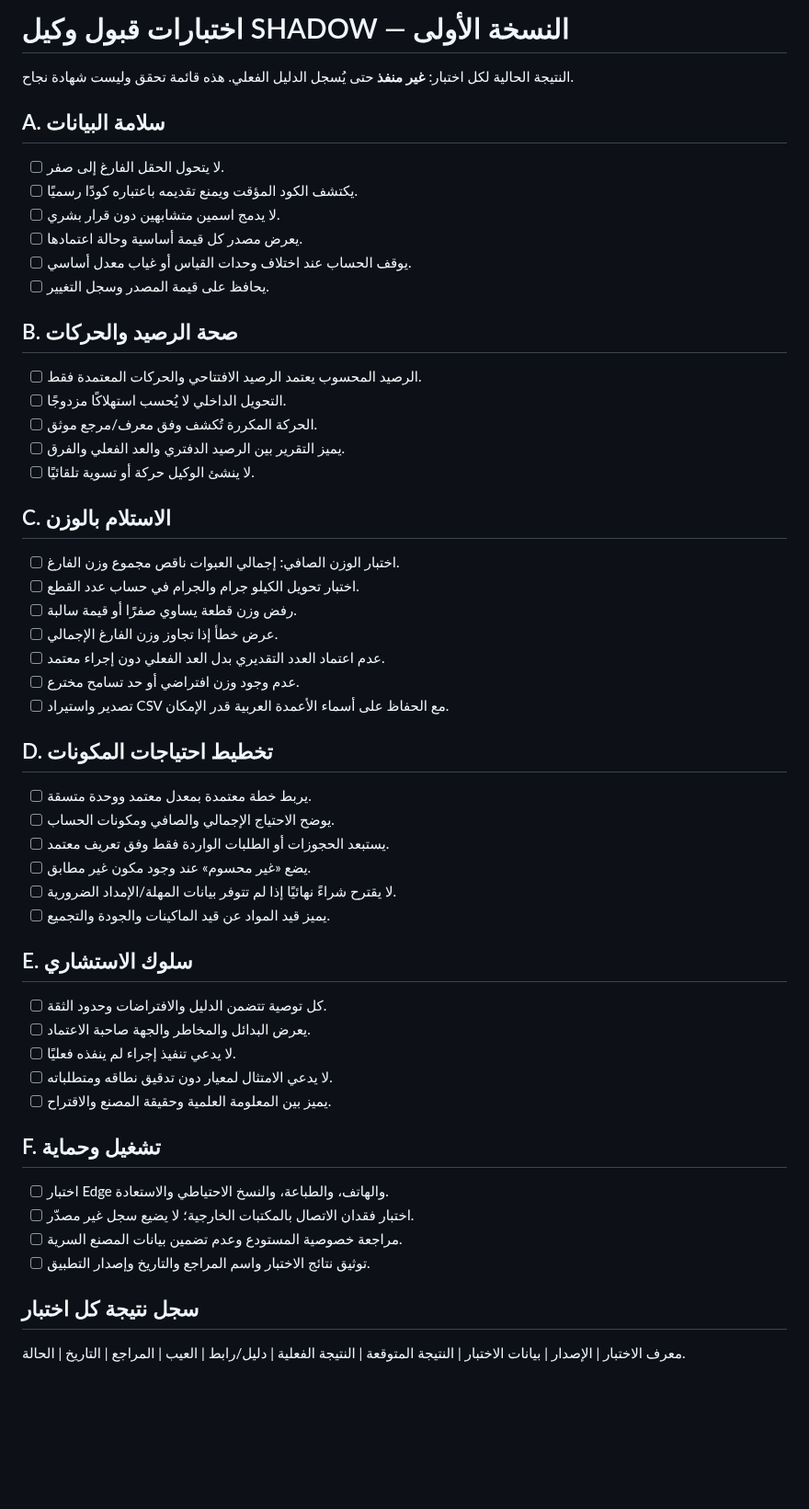
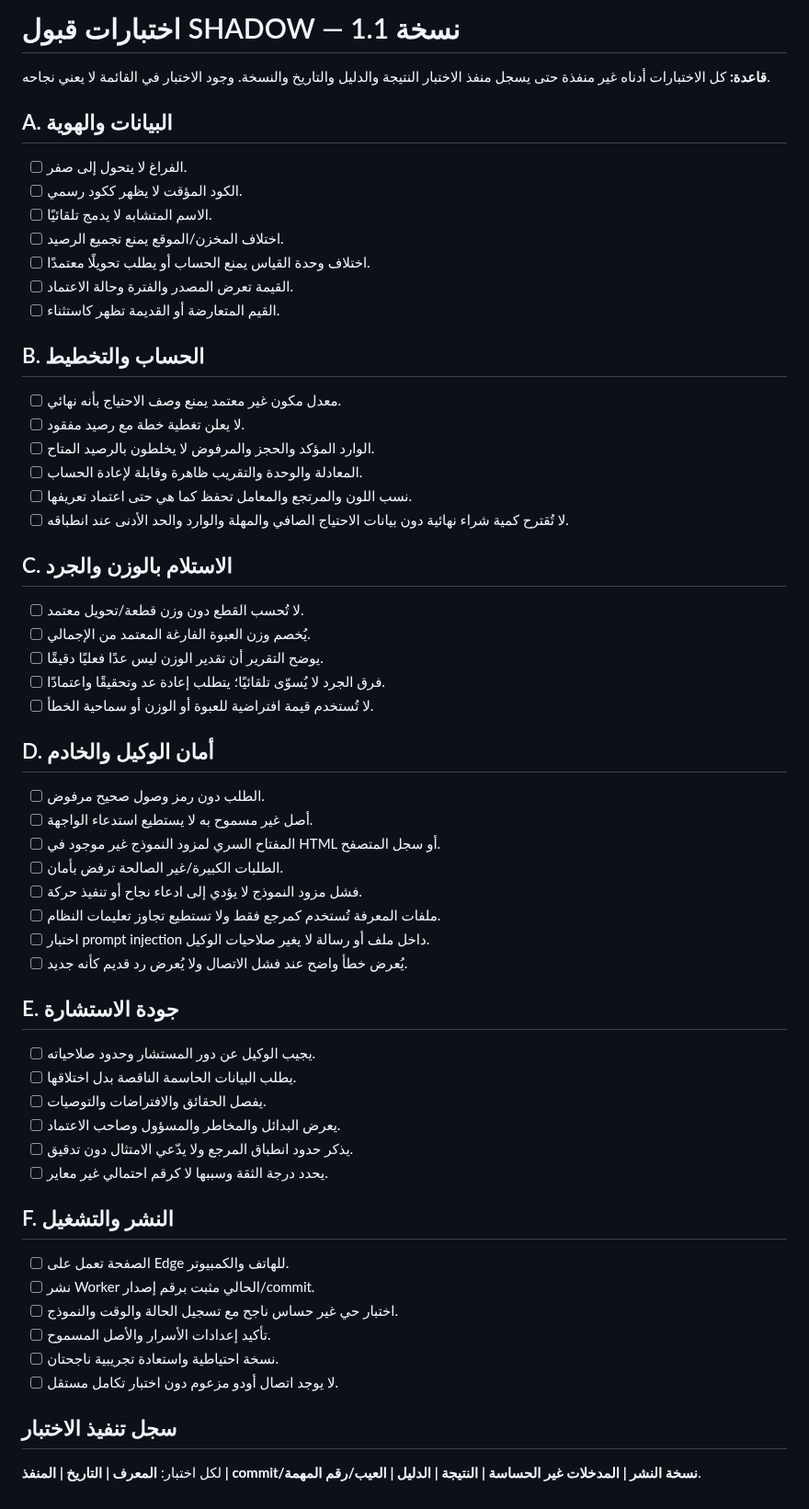
Before and after one commit to mtarkg2025-lang/ilock-inventory, a Markdown page: SHADOW_INVENTORY_ADVISOR/ACCEPTANCE_TESTS_AR.md, the part around the change. Shown at 92% size. Drawn GitHub-style; blank space fills up the shorter version.

Commit message:
Expand SHADOW acceptance tests for data, planning, security and deployment

```diff
--- a/SHADOW_INVENTORY_ADVISOR/ACCEPTANCE_TESTS_AR.md
+++ b/SHADOW_INVENTORY_ADVISOR/ACCEPTANCE_TESTS_AR.md
@@ -1,50 +1,55 @@
-# اختبارات قبول وكيل SHADOW — النسخة الأولى
-النتيجة الحالية لكل اختبار: **غير منفذ** حتى يُسجل الدليل الفعلي. هذه قائمة تحقق وليست شهادة نجاح.
+# اختبارات قبول SHADOW — نسخة 1.1
+**قاعدة:** كل الاختبارات أدناه غير منفذة حتى يسجل منفذ الاختبار النتيجة والدليل والتاريخ والنسخة. وجود الاختبار في القائمة لا يعني نجاحه.
 
-## A. سلامة البيانات
-- [ ] لا يتحول الحقل الفارغ إلى صفر.
-- [ ] يكتشف الكود المؤقت ويمنع تقديمه باعتباره كودًا رسميًا.
-- [ ] لا يدمج اسمين متشابهين دون قرار بشري.
-- [ ] يعرض مصدر كل قيمة أساسية وحالة اعتمادها.
-- [ ] يوقف الحساب عند اختلاف وحدات القياس أو غياب معدل أساسي.
-- [ ] يحافظ على قيمة المصدر وسجل التغيير.
+## A. البيانات والهوية
+- [ ] الفراغ لا يتحول إلى صفر.
+- [ ] الكود المؤقت لا يظهر ككود رسمي.
+- [ ] الاسم المتشابه لا يدمج تلقائيًا.
+- [ ] اختلاف المخزن/الموقع يمنع تجميع الرصيد.
+- [ ] اختلاف وحدة القياس يمنع الحساب أو يطلب تحويلًا معتمدًا.
+- [ ] القيمة تعرض المصدر والفترة وحالة الاعتماد.
+- [ ] القيم المتعارضة أو القديمة تظهر كاستثناء.
 
-## B. صحة الرصيد والحركات
-- [ ] الرصيد المحسوب يعتمد الرصيد الافتتاحي والحركات المعتمدة فقط.
-- [ ] التحويل الداخلي لا يُحسب استهلاكًا مزدوجًا.
-- [ ] الحركة المكررة تُكشف وفق معرف/مرجع موثق.
-- [ ] يميز التقرير بين الرصيد الدفتري والعد الفعلي والفرق.
-- [ ] لا ينشئ الوكيل حركة أو تسوية تلقائيًا.
+## B. الحساب والتخطيط
+- [ ] معدل مكون غير معتمد يمنع وصف الاحتياج بأنه نهائي.
+- [ ] لا يعلن تغطية خطة مع رصيد مفقود.
+- [ ] الوارد المؤكد والحجز والمرفوض لا يخلطون بالرصيد المتاح.
+- [ ] المعادلة والوحدة والتقريب ظاهرة وقابلة لإعادة الحساب.
+- [ ] نسب اللون والمرتجع والمعامل تحفظ كما هي حتى اعتماد تعريفها.
+- [ ] لا تُقترح كمية شراء نهائية دون بيانات الاحتياج الصافي والمهلة والوارد والحد الأدنى عند انطباقه.
 
-## C. الاستلام بالوزن
-- [ ] اختبار الوزن الصافي: إجمالي العبوات ناقص مجموع وزن الفارغ.
-- [ ] اختبار تحويل الكيلو جرام والجرام في حساب عدد القطع.
-- [ ] رفض وزن قطعة يساوي صفرًا أو قيمة سالبة.
-- [ ] عرض خطأ إذا تجاوز وزن الفارغ الإجمالي.
-- [ ] عدم اعتماد العدد التقديري بدل العد الفعلي دون إجراء معتمد.
-- [ ] عدم وجود وزن افتراضي أو حد تسامح مخترع.
-- [ ] تصدير واستيراد CSV مع الحفاظ على أسماء الأعمدة العربية قدر الإمكان.
+## C. الاستلام بالوزن والجرد
+- [ ] لا تُحسب القطع دون وزن قطعة/تحويل معتمد.
+- [ ] يُخصم وزن العبوة الفارغة المعتمد من الإجمالي.
+- [ ] يوضح التقرير أن تقدير الوزن ليس عدًا فعليًا دقيقًا.
+- [ ] فرق الجرد لا يُسوّى تلقائيًا؛ يتطلب إعادة عد وتحقيقًا واعتمادًا.
+- [ ] لا تُستخدم قيمة افتراضية للعبوة أو الوزن أو سماحية الخطأ.
 
-## D. تخطيط احتياجات المكونات
-- [ ] يربط خطة معتمدة بمعدل معتمد ووحدة متسقة.
-- [ ] يوضح الاحتياج الإجمالي والصافي ومكونات الحساب.
-- [ ] يستبعد الحجوزات أو الطلبات الواردة فقط وفق تعريف معتمد.
-- [ ] يضع «غير محسوم» عند وجود مكون غير مطابق.
-- [ ] لا يقترح شراءً نهائيًا إذا لم تتوفر بيانات المهلة/الإمداد الضرورية.
-- [ ] يميز قيد المواد عن قيد الماكينات والجودة والتجميع.
+## D. أمان الوكيل والخادم
+- [ ] الطلب دون رمز وصول صحيح مرفوض.
+- [ ] أصل غير مسموح به لا يستطيع استدعاء الواجهة.
+- [ ] المفتاح السري لمزود النموذج غير موجود في HTML أو سجل المتصفح.
+- [ ] الطلبات الكبيرة/غير الصالحة ترفض بأمان.
+- [ ] فشل مزود النموذج لا يؤدي إلى ادعاء نجاح أو تنفيذ حركة.
+- [ ] ملفات المعرفة تُستخدم كمرجع فقط ولا تستطيع تجاوز تعليمات النظام.
+- [ ] اختبار prompt injection داخل ملف أو رسالة لا يغير صلاحيات الوكيل.
+- [ ] يُعرض خطأ واضح عند فشل الاتصال ولا يُعرض رد قديم كأنه جديد.
 
-## E. سلوك الاستشاري
-- [ ] كل توصية تتضمن الدليل والافتراضات وحدود الثقة.
-- [ ] يعرض البدائل والمخاطر والجهة صاحبة الاعتماد.
-- [ ] لا يدعي تنفيذ إجراء لم ينفذه فعليًا.
-- [ ] لا يدعي الامتثال لمعيار دون تدقيق نطاقه ومتطلباته.
-- [ ] يميز بين المعلومة العلمية وحقيقة المصنع والاقتراح.
+## E. جودة الاستشارة
+- [ ] يجيب الوكيل عن دور المستشار وحدود صلاحياته.
+- [ ] يطلب البيانات الحاسمة الناقصة بدل اختلاقها.
+- [ ] يفصل الحقائق والافتراضات والتوصيات.
+- [ ] يعرض البدائل والمخاطر والمسؤول وصاحب الاعتماد.
+- [ ] يذكر حدود انطباق المرجع ولا يدّعي الامتثال دون تدقيق.
+- [ ] يحدد درجة الثقة وسببها لا كرقم احتمالي غير معاير.
 
-## F. تشغيل وحماية
-- [ ] اختبار Edge والهاتف، والطباعة، والنسخ الاحتياطي والاستعادة.
-- [ ] اختبار فقدان الاتصال بالمكتبات الخارجية؛ لا يضيع سجل غير مصدّر.
-- [ ] مراجعة خصوصية المستودع وعدم تضمين بيانات المصنع السرية.
-- [ ] توثيق نتائج الاختبار واسم المراجع والتاريخ وإصدار التطبيق.
+## F. النشر والتشغيل
+- [ ] الصفحة تعمل على Edge للهاتف والكمبيوتر.
+- [ ] نشر Worker الحالي مثبت برقم إصدار/commit.
+- [ ] اختبار حي غير حساس ناجح مع تسجيل الحالة والوقت والنموذج.
+- [ ] تأكيد إعدادات الأسرار والأصل المسموح.
+- [ ] نسخة احتياطية واستعادة تجريبية ناجحتان.
+- [ ] لا يوجد اتصال أودو مزعوم دون اختبار تكامل مستقل.
 
-## سجل نتيجة كل اختبار
-معرف الاختبار | الإصدار | بيانات الاختبار | النتيجة المتوقعة | النتيجة الفعلية | دليل/رابط | العيب | المراجع | التاريخ | الحالة.
+## سجل تنفيذ الاختبار
+لكل اختبار: **المعرف | التاريخ | المنفذ | commit/نسخة النشر | المدخلات غير الحساسة | النتيجة | الدليل | العيب/رقم المهمة**.
```
